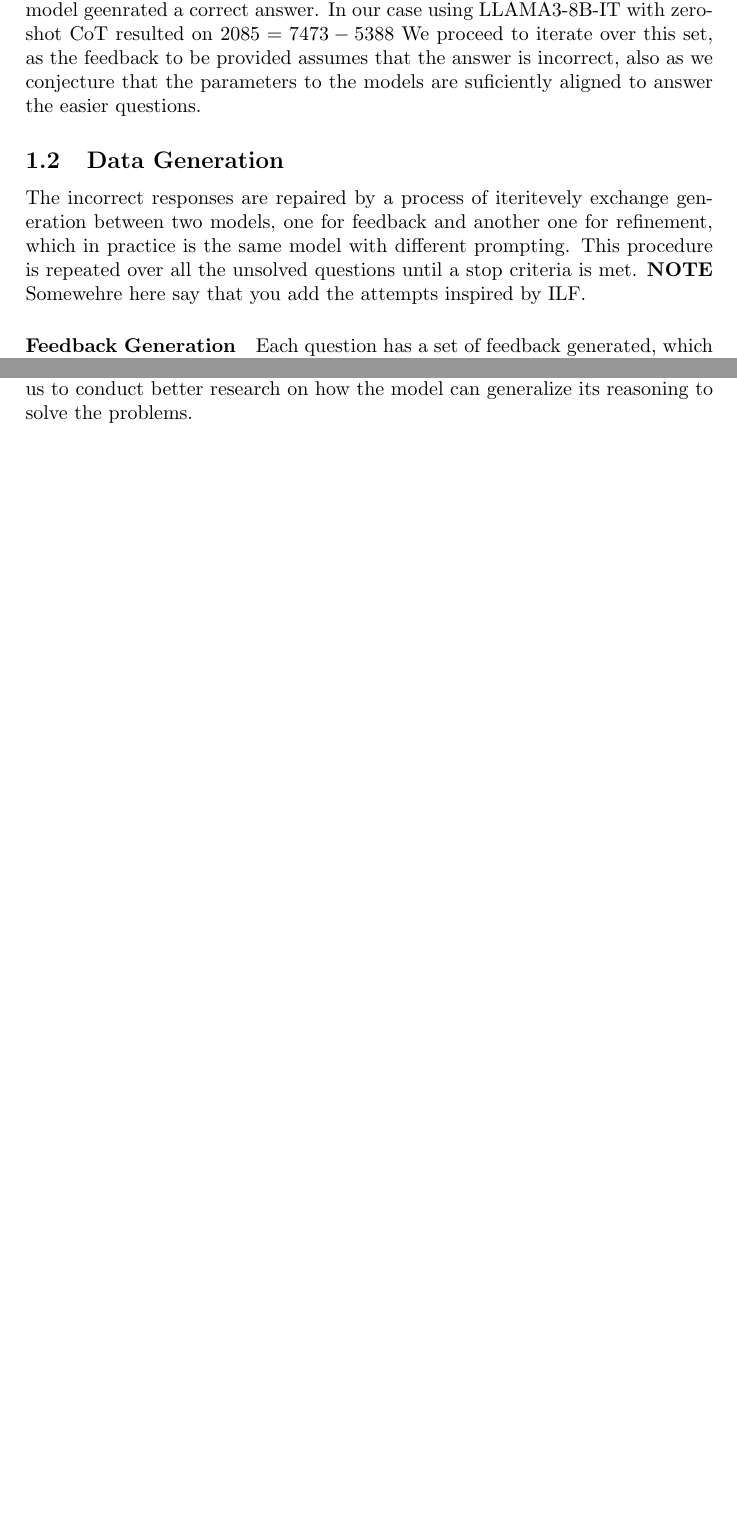
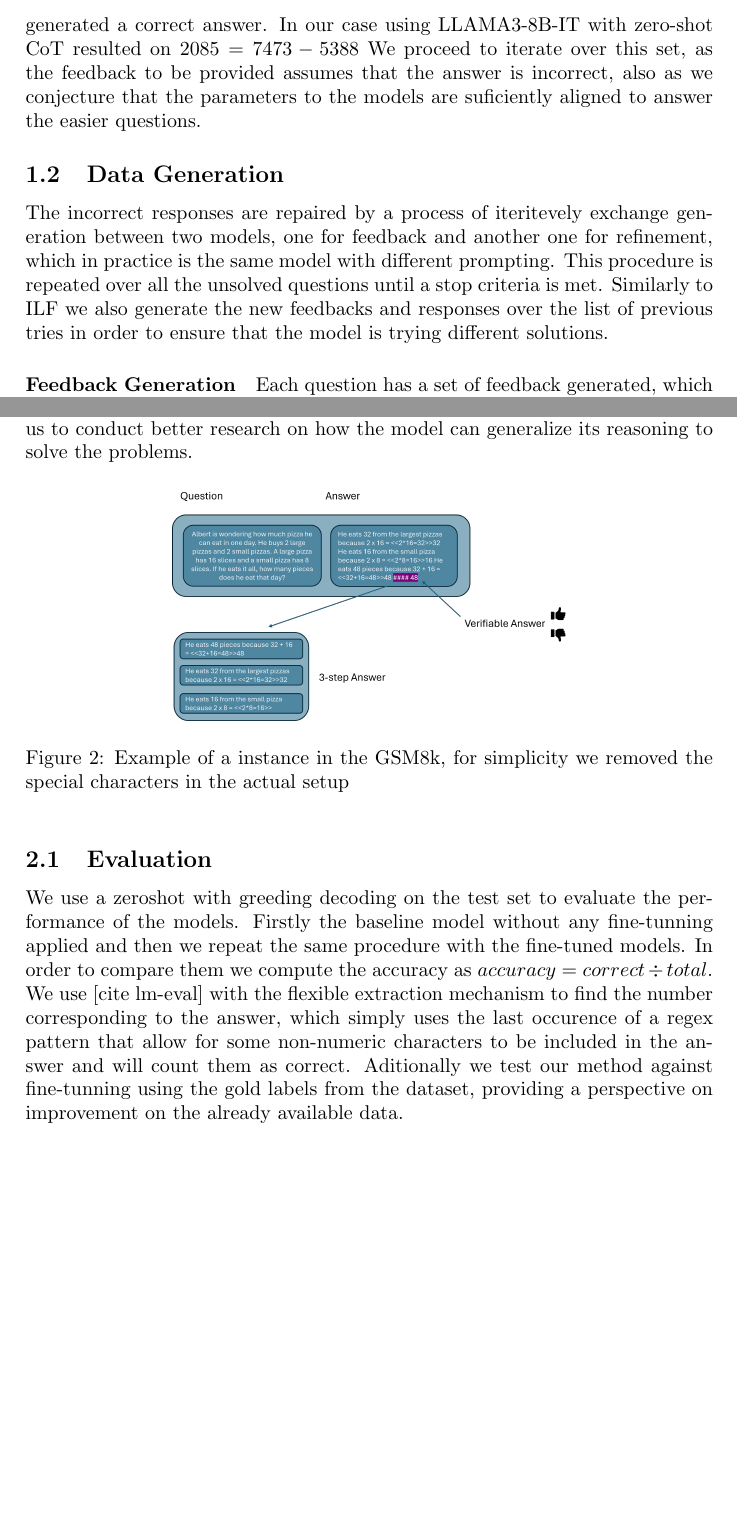
Before and after one commit to eljoserass/latex_diss, a LaTeX paper (methodology.tex): two parts of pages 1 and 5 of 5 before the commit and two parts of pages 2 and 6 of 6 after it, joined at a grey line, cut so that both start at the same text, the shorter picture padded with empty space. Compiled offline with pdfLaTeX.

Commit message:
[ADD] methodology draft

```diff
--- a/methodology.tex
+++ b/methodology.tex
@@ -1,5 +1,6 @@
 \documentclass[a4paper,10pt]{article}
 \usepackage[utf8]{inputenc}
+\usepackage{graphicx}
 
 %opening
 \title{MSc Dissertation}
@@ -19,8 +27,8 @@ This section will discuss the method used, which overall consits in three sequen
 \subsection{Train Set Filtering}
-We identify the set of hardest questions by evaluating the learner model on the train set, which in this case is on the task of question answering of the GSM8K. For $N$ responses we extract the last number of the sequence which is matched again the expected numerical response. We consider this set as the hardest questions for the model in the dataset, which would be expressed as follow. $ hard_q =  N - easy_q $ with $easy_q$ represented as the question that the model geenrated a correct answer.
+We identify the set of hardest questions by evaluating the learner model on the train set, which in this case is on the task of question answering of the GSM8K. For $N$ responses we extract the last number of the sequence which is matched again the expected numerical response. We consider this set as the hardest questions for the model in the dataset, which would be expressed as follow. $ hard_q =  N - easy_q $ with $easy_q$ represented as the questions that the model generated a correct answer.
 In our case using LLAMA3-8B-IT with zero-shot CoT resulted on $ 2085 = 7473 - 5388 $ We proceed to iterate over this set, as the feedback to be provided assumes that the answer is incorrect, also as we conjecture that the parameters to the models are suficiently aligned to answer the easier questions.
 \subsection{Data Generation}
-The incorrect responses are repaired by a process of iteritevely exchange generation between two models, one for feedback and another one for refinement, which in practice is the same model with different prompting. This procedure is repeated over all the unsolved questions until a stop criteria is met. \textbf{NOTE} Somewehre here say that you add the attempts inspired by ILF.
+The incorrect responses are repaired by a process of iteritevely exchange generation between two models, one for feedback and another one for refinement, which in practice is the same model with different prompting. This procedure is repeated over all the unsolved questions until a stop criteria is met. Similarly to ILF we also generate the new feedbacks and responses over the list of previous tries in order to ensure that the model is trying different solutions.
 \paragraph{Feedback Generation}
 Each question has a set of feedback generated, which will be equal to the size of amount of iterations. Generation is done in chat format, firstly the model is instructed that the user will ask for feedback, and the answer is always wrong and that feedback must  be provided atomically identifying the incorrect steps in the answer. The role of the user contains the question that was attempted to answer, and the answer initially generated by the model, then feedback is generated as an assistant message. This is repeated through all the incorrect responses, iteritevely, replacing the initially wrong answer by the last refinement where the provided feedback was applied.
 \paragraph{Refinement Generation}
@@ -59,6 +67,15 @@ A math word problem is a mathematical exercise where a significant part of the b
 
 \paragraph{Grade School Math 8k (GSM8K)}
 Introduced by [cite], a dataset on the task of QA with 7.47k on the train and 1.32k on the test split. Each question is a MWP and the answer contain two pieces of information, an integer which is the target value and value a \textbf{gold} answer written by a humman, it contains the steps that lead to the integer, with relevant algebraic operations and their result. The steps in the gold answer are similary structured, and separeted by new lines, and at the end clearly state the precise integer which steps led to, this is what will be used as a label and will be used to determine if the answer is correct or not, independently of the steps. A metric on how ``hard'' a question is would be the amount of steps in the gold lead to the integer value. This dataset was a suitable candidate to test our hypothesis thanks to writing style that elicit in the model, which we conjecture that is esier to iterate as it can be approached atomically by the model by providing feedback to each step that led to the answer. Each problem is relatively unique, preventing the model from exploiting common patterns in the solving of the problems therefore allowing us to conduct better research on how the model can generalize its reasoning to solve the problems.
+
+\begin{figure}[h]
+\centering
+\includegraphics[scale=0.3]{figures/dataset_example}
+\caption{Example of a instance in the GSM8k, for simplicity we removed the special characters in the actual setup}
+\end{figure}
+
+\subsection{Evaluation}
+We use a zeroshot with greeding decoding on the test set to evaluate the performance of the models. Firstly the baseline model without any fine-tunning applied and then we repeat the same procedure with the fine-tuned models. In order to compare them we compute the accuracy as  $accuracy = correct \div total$. We use [cite lm-eval] with the flexible extraction mechanism to find the number corresponding to the answer, which simply uses the last occurence of a regex pattern that allow for some non-numeric characters to be included in the answer and will count them as correct. Aditionally we test our method against fine-tunning using the gold labels from the dataset, providing a perspective on improvement on the already available data.
 
 
 
```
Also changed, not shown: dataset.tex (+3 -1 lines), figures/dataset_example.png (renamed from dataset_example.png), figures/method_sample.png (renamed from method_sample.png), methodology.tex (15 more changed lines).
